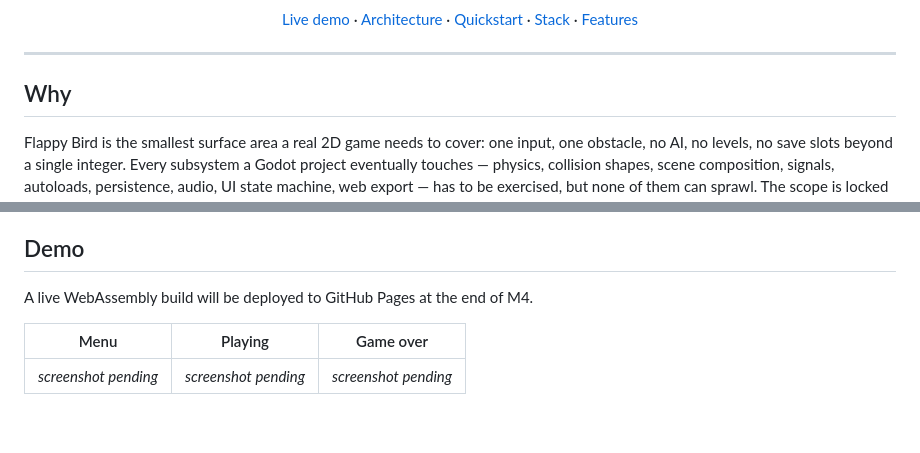
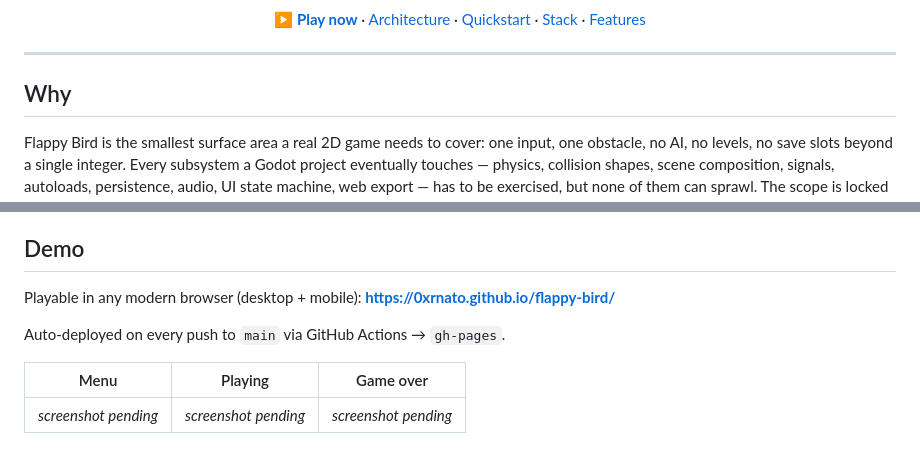
Before and after one commit to 0xRnato/flappy-bird, a Markdown page: README.md, 2 parts joined by grey strips. Drawn GitHub-style; blank space fills up the shorter version.

Commit message:
docs(readme): link live demo and add play badge

```diff
--- a/README.md
+++ b/README.md
@@ -13,7 +15,7 @@ WebAssembly build playable directly in the browser.
 [![License](https://img.shields.io/github/license/0xRnato/flappy-bird)](LICENSE)
 [![PRs welcome](https://img.shields.io/badge/PRs-welcome-brightgreen)](#contributing)
 
-[Live demo](#demo) · [Architecture](#architecture) · [Quickstart](#quickstart) · [Stack](#stack) · [Features](#features)
+[**▶ Play now**](https://0xrnato.github.io/flappy-bird/) · [Architecture](#architecture) · [Quickstart](#quickstart) · [Stack](#stack) · [Features](#features)
 
 </div>
 
@@ -38,7 +40,10 @@ What this clone adds on top of the original:
 
 ## Demo
 
-A live WebAssembly build will be deployed to GitHub Pages at the end of M4.
+Playable in any modern browser (desktop + mobile):
+**<https://0xrnato.github.io/flappy-bird/>**
+
+Auto-deployed on every push to `main` via GitHub Actions → `gh-pages`.
 
 | Menu | Playing | Game over |
 |---|---|---|
```
Also changed, not shown: other parts of README.md (+2 -0 lines).
